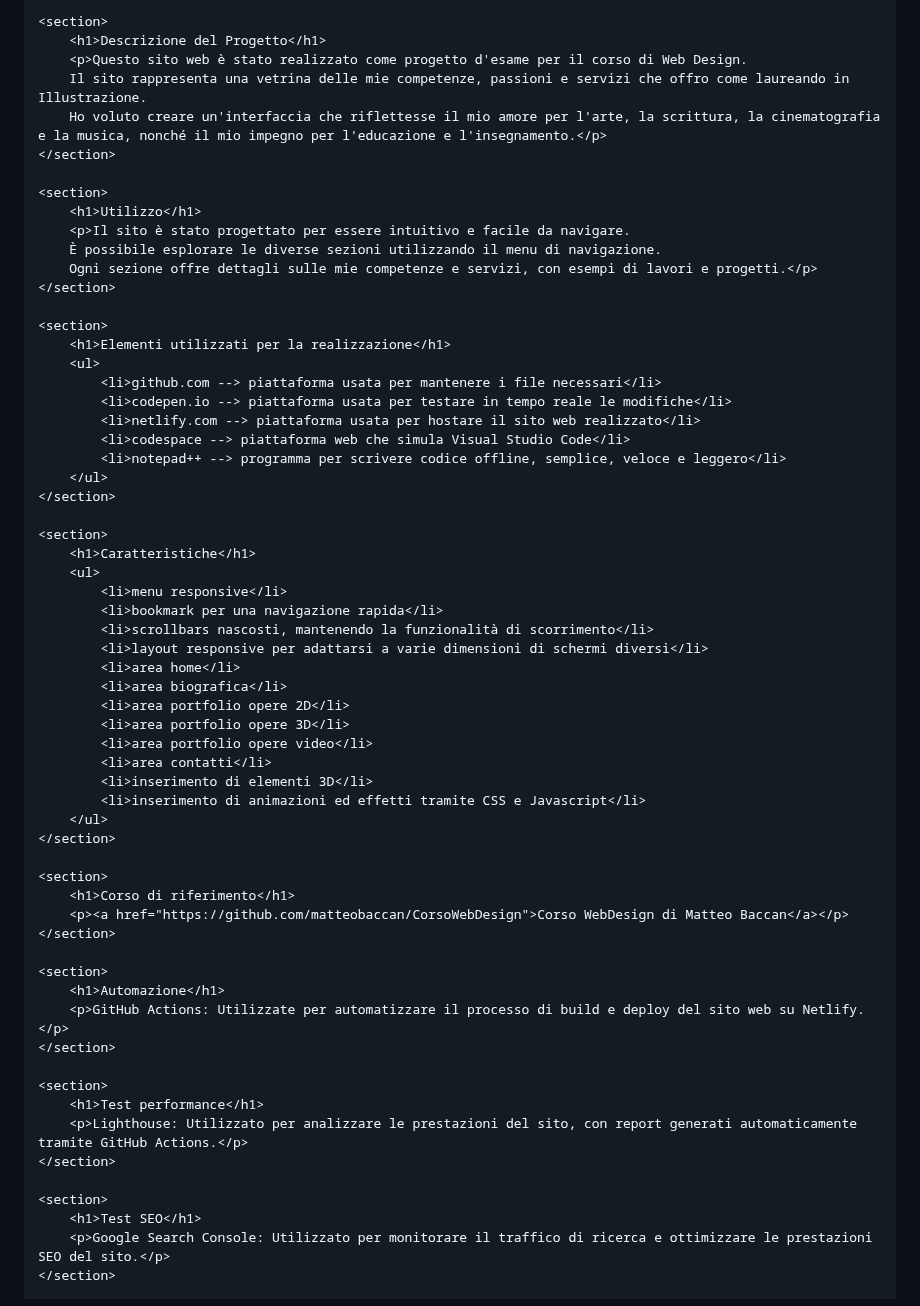
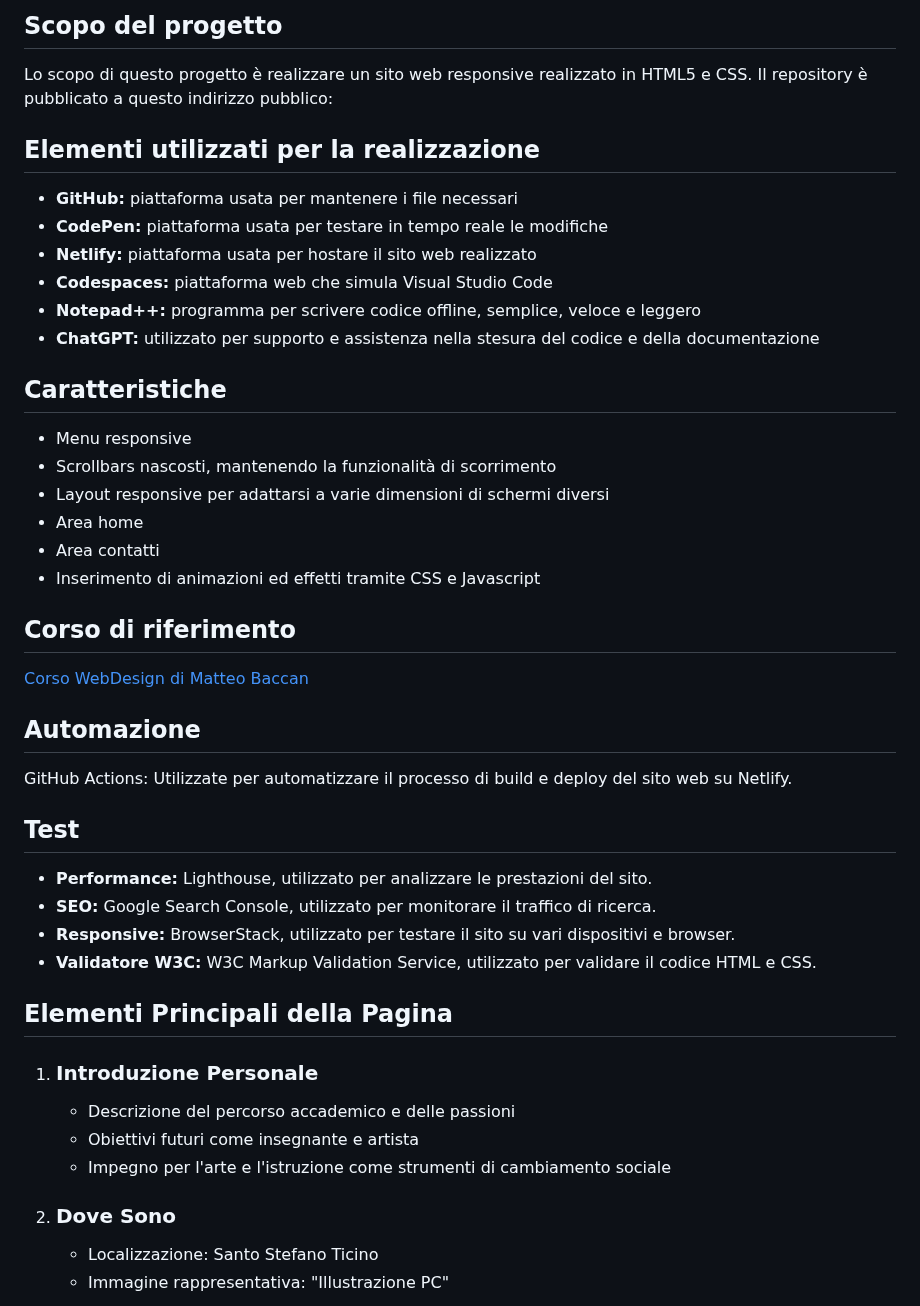
Before and after one commit to Chiorico/ResTell, a Markdown page: README.md, the part around one of its changes. Rendered like a GitHub page.

```diff
--- a/README.md
+++ b/README.md
@@ -13,64 +5,42 @@
 
-    <section>
-        <h1>Descrizione del Progetto</h1>
-        <p>Questo sito web è stato realizzato come progetto d'esame per il corso di Web Design.
-        Il sito rappresenta una vetrina delle mie competenze, passioni e servizi che offro come laureando in Illustrazione.
-        Ho voluto creare un'interfaccia che riflettesse il mio amore per l'arte, la scrittura, la cinematografia e la musica, nonché il mio impegno per l'educazione e l'insegnamento.</p>
-    </section>
+## Scopo del progetto
+Lo scopo di questo progetto è realizzare un sito web responsive realizzato in HTML5 e CSS. Il repository è pubblicato a questo indirizzo pubblico:
 
-    <section>
-        <h1>Utilizzo</h1>
-        <p>Il sito è stato progettato per essere intuitivo e facile da navigare.
-        È possibile esplorare le diverse sezioni utilizzando il menu di navigazione.
-        Ogni sezione offre dettagli sulle mie competenze e servizi, con esempi di lavori e progetti.</p>
-    </section>
+## Elementi utilizzati per la realizzazione
+- **GitHub:** piattaforma usata per mantenere i file necessari
+- **CodePen:** piattaforma usata per testare in tempo reale le modifiche
+- **Netlify:** piattaforma usata per hostare il sito web realizzato
+- **Codespaces:** piattaforma web che simula Visual Studio Code
+- **Notepad++:** programma per scrivere codice offline, semplice, veloce e leggero
+- **ChatGPT:** utilizzato per supporto e assistenza nella stesura del codice e della documentazione
 
-    <section>
-        <h1>Elementi utilizzati per la realizzazione</h1>
-        <ul>
-            <li>github.com --> piattaforma usata per mantenere i file necessari</li>
-            <li>codepen.io --> piattaforma usata per testare in tempo reale le modifiche</li>
-            <li>netlify.com --> piattaforma usata per hostare il sito web realizzato</li>
-            <li>codespace --> piattaforma web che simula Visual Studio Code</li>
-            <li>notepad++ --> programma per scrivere codice offline, semplice, veloce e leggero</li>
-        </ul>
-    </section>
+## Caratteristiche
+- Menu responsive
+- Scrollbars nascosti, mantenendo la funzionalità di scorrimento
+- Layout responsive per adattarsi a varie dimensioni di schermi diversi
+- Area home
+- Area contatti
+- Inserimento di animazioni ed effetti tramite CSS e Javascript
 
-    <section>
-        <h1>Caratteristiche</h1>
-        <ul>
-            <li>menu responsive</li>
-            <li>bookmark per una navigazione rapida</li>
-            <li>scrollbars nascosti, mantenendo la funzionalità di scorrimento</li>
-            <li>layout responsive per adattarsi a varie dimensioni di schermi diversi</li>
-            <li>area home</li>
-            <li>area biografica</li>
-            <li>area portfolio opere 2D</li>
-            <li>area portfolio opere 3D</li>
-            <li>area portfolio opere video</li>
-            <li>area contatti</li>
-            <li>inserimento di elementi 3D</li>
-            <li>inserimento di animazioni ed effetti tramite CSS e Javascript</li>
-        </ul>
-    </section>
+## Corso di riferimento
+[Corso WebDesign di Matteo Baccan](https://github.com/matteobaccan/CorsoWebDesign)
 
-    <section>
-        <h1>Corso di riferimento</h1>
-        <p><a href="https://github.com/matteobaccan/CorsoWebDesign">Corso WebDesign di Matteo Baccan</a></p>
-    </section>
+## Automazione
+GitHub Actions: Utilizzate per automatizzare il processo di build e deploy del sito web su Netlify.
 
-    <section>
-        <h1>Automazione</h1>
-        <p>GitHub Actions: Utilizzate per automatizzare il processo di build e deploy del sito web su Netlify.</p>
-    </section>
+## Test
+- **Performance:** Lighthouse, utilizzato per analizzare le prestazioni del sito.
+- **SEO:** Google Search Console, utilizzato per monitorare il traffico di ricerca.
+- **Responsive:** BrowserStack, utilizzato per testare il sito su vari dispositivi e browser.
+- **Validatore W3C:** W3C Markup Validation Service, utilizzato per validare il codice HTML e CSS.
 
-    <section>
-        <h1>Test performance</h1>
-        <p>Lighthouse: Utilizzato per analizzare le prestazioni del sito, con report generati automaticamente tramite GitHub Actions.</p>
-    </section>
+## Elementi Principali della Pagina
+1. ### Introduzione Personale
+    - Descrizione del percorso accademico e delle passioni
+    - Obiettivi futuri come insegnante e artista
+    - Impegno per l'arte e l'istruzione come strumenti di cambiamento sociale
 
-    <section>
-        <h1>Test SEO</h1>
-        <p>Google Search Console: Utilizzato per monitorare il traffico di ricerca e ottimizzare le prestazioni SEO del sito.</p>
-    </section>
+2. ### Dove Sono
+    - Localizzazione: Santo Stefano Ticino
+    - Immagine rappresentativa: "Illustrazione PC"
 
```
Also changed, not shown: other parts of README.md (+42 -121 lines).
